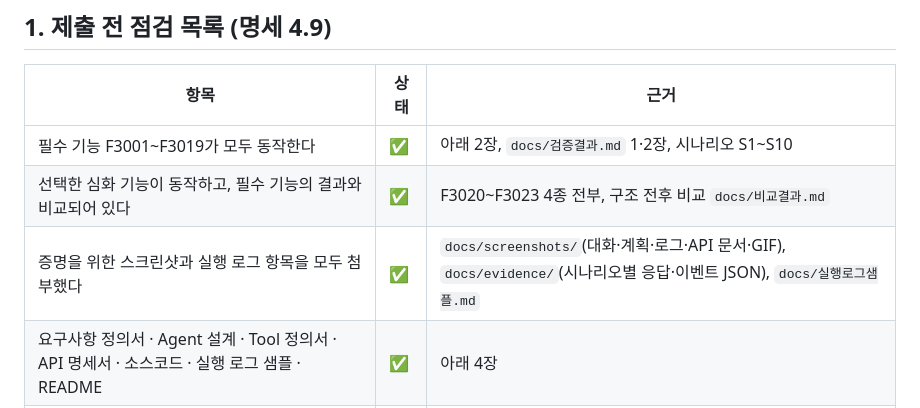
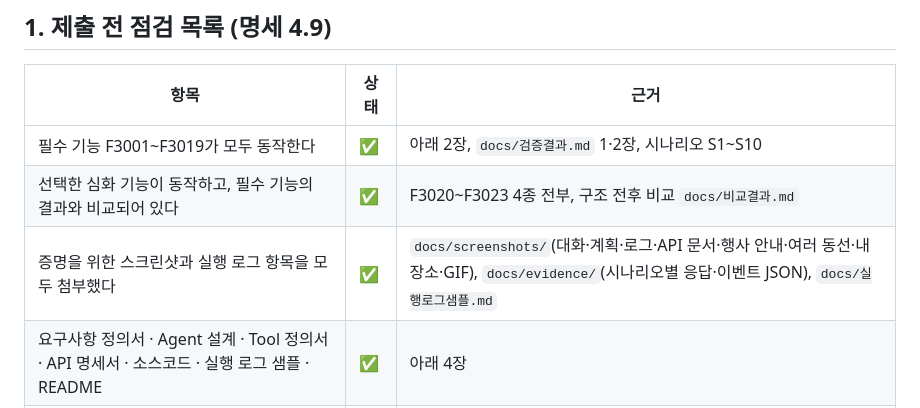
Before and after one commit to Jkim1647/ssafy16-route-planner, a Markdown page: docs/셀프체크리스트.md, the part around the change. Drawn GitHub-style.

```diff
--- a/docs/셀프체크리스트.md
+++ b/docs/셀프체크리스트.md
@@ -12,7 +12,7 @@
 |---|---|---|
 | 필수 기능 F3001~F3019가 모두 동작한다 | ✅ | 아래 2장, `docs/검증결과.md` 1·2장, 시나리오 S1~S10 |
 | 선택한 심화 기능이 동작하고, 필수 기능의 결과와 비교되어 있다 | ✅ | F3020~F3023 4종 전부, 구조 전후 비교 `docs/비교결과.md` |
-| 증명을 위한 스크린샷과 실행 로그 항목을 모두 첨부했다 | ✅ | `docs/screenshots/`(대화·계획·로그·API 문서·GIF), `docs/evidence/`(시나리오별 응답·이벤트 JSON), `docs/실행로그샘플.md` |
+| 증명을 위한 스크린샷과 실행 로그 항목을 모두 첨부했다 | ✅ | `docs/screenshots/`(대화·계획·로그·API 문서·행사 안내·여러 동선·내 장소·GIF), `docs/evidence/`(시나리오별 응답·이벤트 JSON), `docs/실행로그샘플.md` |
 | 요구사항 정의서 · Agent 설계 · Tool 정의서 · API 명세서 · 소스코드 · 실행 로그 샘플 · README | ✅ | 아래 4장 |
 | 3일차 오후 제공 셀프 체크리스트로 점검 | ⏳ | 배포 후 이 문서를 그 양식으로 갱신 |
 
```
Also changed, not shown: README.md (+4 -0 lines), docs/screenshots/festival.jpg (added), docs/screenshots/places.jpg (added), docs/screenshots/trip.jpg (added), 1 other file.
